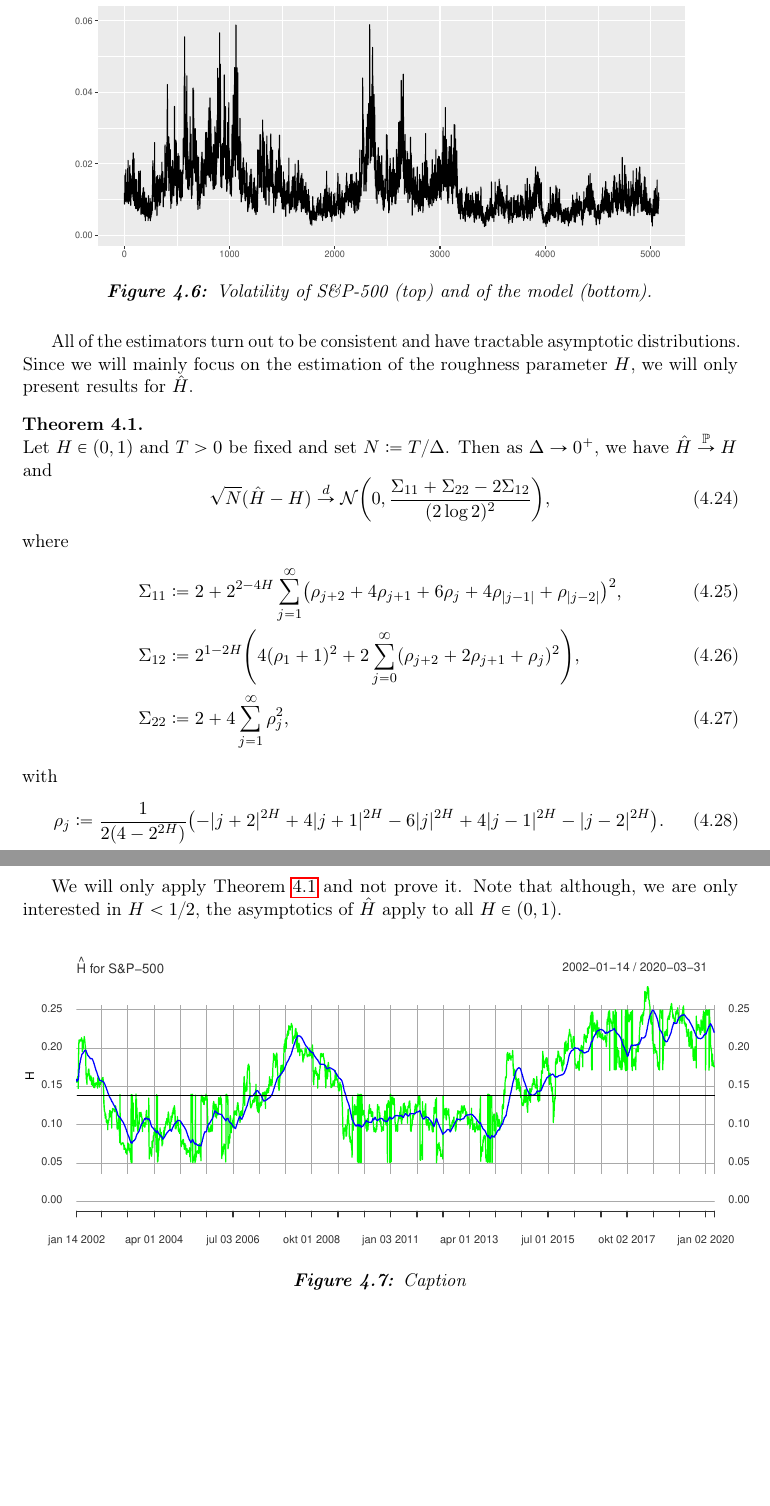
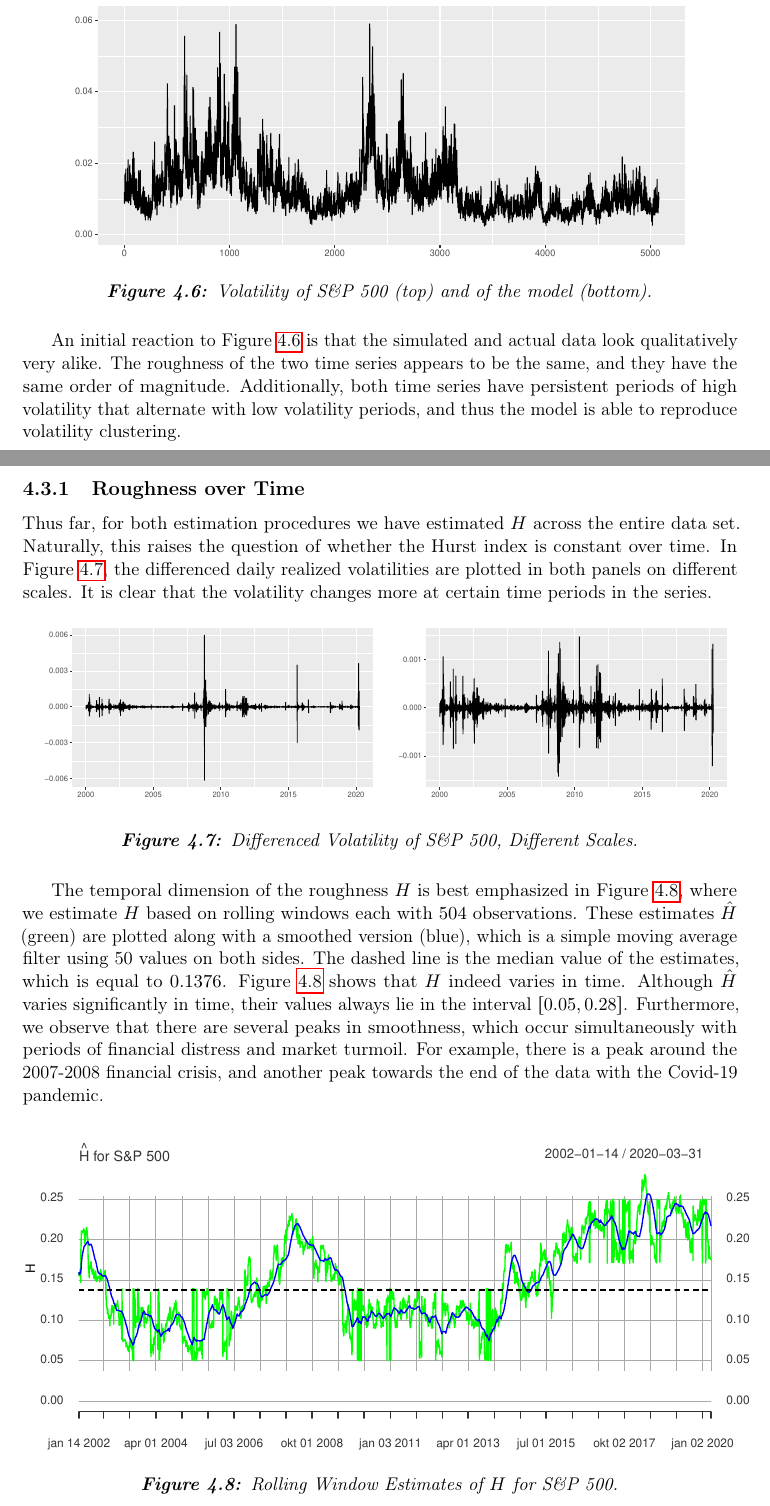
Before and after one commit to cbje18/P9, a LaTeX thesis (master.tex, which reads chapters/Application/VolatilityModelling.tex): two parts of pages 42 and 43 of 47 before the commit and two parts of pages 41 and 42 of 46 after it, joined at a grey line, cut so that both start at the same text, the shorter picture padded with empty space. Compiled offline with pdfLaTeX.

Commit message:
Updates from Overleaf

```diff
--- a/chapters/Application/VolatilityModelling.tex
+++ b/chapters/Application/VolatilityModelling.tex
@@ -267,32 +267,44 @@ If we use the estimators defined above on our data with $\Delta=1$ (for 1 tradin
     \centering
     \includegraphics[scale=0.65]{fig/img/RealizedLib/RealizedVolWithoutDates.pdf}
     \includegraphics[scale=0.6]{fig/img/RealizedLib/simulated_vol_ny.pdf}
-    \caption{Volatility of S\&P-500 (top) and of the model (bottom).}
+    \caption{Volatility of S\&P 500 (top) and of the model (bottom).}
     \label{fig:datavol_modelvol}
 \end{figure}
-All of the estimators turn out to be consistent and have tractable asymptotic distributions. Since we will mainly focus on the estimation of the roughness parameter $H$, we will only present results for $\hat{H}$.
-\begin{thm}\label{thm:asymp}
-    Let $H\in (0,1)$ and $T>0$ be fixed and set $N\coloneqq T/\Delta$. Then as $\Delta\to 0^{+}$, we have $\hat{H}\overset{\mathbb{P}}{\to} H$ and
-    \begin{equation}
-        \sqrt{N}(\hat{H}-H)\overset{d}{\to}\mathcal{N}\left(0,\frac{\Sigma_{11}+\Sigma_{22}-2\Sigma_{12}}{(2\log 2)^2}\right),
-    \end{equation}
-    where
-    \begin{align}
-        \Sigma_{11} &\coloneqq 2 + 2^{2-4H}\sum_{j=1}^{\infty}\left(\rho_{j+2}+4\rho_{j+1}+6\rho_{j} + 4\rho_{|j-1|}+ \rho_{|j-2|}\right)^{2},\\
-        \Sigma_{12}&\coloneqq 2^{1-2H}\left(4(\rho_{1}+1)^{2}+2\sum_{j=0}^{\infty}(\rho_{j+2}+2\rho_{j+1}+\rho_{j})^{2}\right),\\
-        \Sigma_{22}&\coloneqq 2+4\sum_{j=1}^{\infty}\rho_{j}^{2},
-    \end{align}
-with
-\begin{equation}
-    \rho_{j}\coloneqq \frac{1}{2(4-2^{2H})}\left(-|j+2|^{2H} + 4|j+1|^{2H} - 6|j|^{2H} + 4|j-1|^{2H} - |j-2|^{2H}\right).
-\end{equation}
-\end{thm}
-We will only apply Theorem \ref{thm:asymp} and not prove it. Note that although, we are only interested in $H<1/2$, the asymptotics of $\hat{H}$ apply to all $H\in (0,1)$.
+An initial reaction to Figure \ref{fig:datavol_modelvol} is that the simulated and actual data look qualitatively very alike. The roughness of the two time series appears to be the same, and they have the same order of magnitude. Additionally, both time series have persistent periods of high volatility that alternate with low volatility periods, and thus the model is able to reproduce volatility clustering.
+\subsection{Roughness over Time}
+Thus far, for both estimation procedures we have estimated $H$ across the entire data set. Naturally, this raises the question of whether the Hurst index is constant over time. In Figure \ref{fig:diff_plot}, the differenced daily realized volatilities are plotted in both panels on different scales. It is clear that the volatility changes more at certain time periods in the series.
 \begin{figure}[H]
     \centering
-    \includegraphics[scale=0.65]{fig/img/RealizedLib/rolling_H.pdf}
-    \caption{Caption}
-    \label{fig:enter-label}
+    \includegraphics[scale=0.5]{fig/img/RealizedLib/diff_plot.pdf}
+    \includegraphics[scale=0.5]{fig/img/RealizedLib/diff_plot2.pdf}
+    \caption{Differenced Volatility of S\&P 500, Different Scales.}
+    \label{fig:diff_plot}
+\end{figure}
+
+%All of the estimators turn out to be consistent and have tractable asymptotic distributions. Since we will mainly focus on the estimation of the roughness parameter $H$, we will only present results for $\hat{H}$.
+%\begin{thm}\label{thm:asymp}
+    %Let $H\in (0,1)$ and $T>0$ be fixed and set $N\coloneqq T/\Delta$. Then as $\Delta\to 0^{+}$, we have $\hat{H}\overset{\mathbb{P}}{\to} H$ and
+    %\begin{equation}
+        %\sqrt{N}(\hat{H}-H)\overset{d}{\to}\mathcal{N}\left(0,\frac{\Sigma_{11}+\Sigma_{22}-2\Sigma_{12}}{(2\log 2)^2}\right),
+    %\end{equation}
+    %where
+    %\begin{align}
+        %\Sigma_{11} &\coloneqq 2 + 2^{2-4H}\sum_{j=1}^{\infty}\left(\rho_{j+2}+4\rho_{j+1}+6\rho_{j} + 4\rho_{|j-1|}+ \rho_{|j-2|}\right)^{2},\\
+        %\Sigma_{12}&\coloneqq 2^{1-2H}\left(4(\rho_{1}+1)^{2}+2\sum_{j=0}^{\infty}(\rho_{j+2}+2\rho_{j+1}+\rho_{j})^{2}\right),\\
+        %\Sigma_{22}&\coloneqq 2+4\sum_{j=1}^{\infty}\rho_{j}^{2},
+    %\end{align}
+%with
+%\begin{equation}
+    %\rho_{j}\coloneqq \frac{1}{2(4-2^{2H})}\left(-|j+2|^{2H} + 4|j+1|^{2H} - 6|j|^{2H} + 4|j-1|^{2H} - |j-2|^{2H}\right).
+%\end{equation}
+%\end{thm}
+%We will only apply Theorem \ref{thm:asymp} and not prove it. Note that although, we are only interested in $H<1/2$, the asymptotics of $\hat{H}$ apply to all $H\in (0,1)$.
+The temporal dimension of the roughness $H$ is best emphasized in Figure \ref{fig:fedfgrafmand}, where we estimate $H$ based on rolling windows each with $504$ observations. These estimates $\hat{H}$ (green) are plotted along with a smoothed version (blue), which is a simple moving average filter using 50 values on both sides. The dashed line is the median value of the estimates, which is equal to $0.1376$. Figure \ref{fig:fedfgrafmand} shows that $H$ indeed varies in time. Although $\hat{H}$ varies significantly in time, their values always lie in the interval $[0.05, 0.28]$. Furthermore, we observe that there are several peaks in smoothness, which occur simultaneously with periods of financial distress and market turmoil. For example, there is a peak around the 2007-2008 financial crisis, and another peak towards the end of the data with the Covid-19 pandemic.
+\begin{figure}[H]
+    \centering
+    \includegraphics[scale=0.71]{fig/img/RealizedLib/rolling_H_75.pdf}
+    \caption{Rolling Window Estimates of $H$ for S\&P 500.}
+    \label{fig:fedfgrafmand}
 \end{figure}
 %For our rough stochastic volatility model, the underlying asset $S_{t}$ follows the SDE
 %\begin{equation}
```
Also changed, not shown: master.tex (+4 -1 lines), fig/img/RealizedLib/diff_plot.pdf (added), fig/img/RealizedLib/diff_plot2.pdf (added), fig/img/RealizedLib/diff_plot2_zoomin.PNG (added), fig/img/RealizedLib/diff_plot_zoomin.PNG (added), fig/img/RealizedLib/rolling_H_75.pdf (added), chapters/Application/VolatilityModelling.tex (60 more changed lines).
